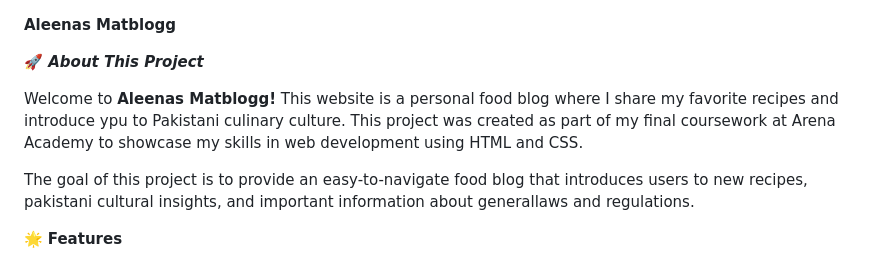
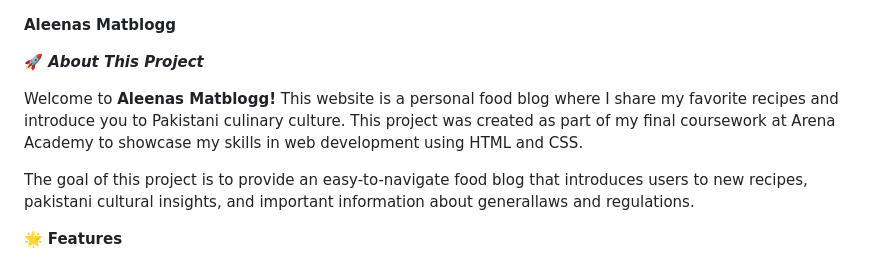
Before and after one commit to aleami/aleenaslutprojekt, a Markdown page: README.md, the part around the change. Rendered like a GitHub page.

```diff
--- a/README.md
+++ b/README.md
@@ -2,7 +2,7 @@
 
 **🚀 _About This Project_**
 
-Welcome to **Aleenas Matblogg!** This website is a personal food blog where I share my favorite recipes and introduce ypu to Pakistani culinary culture. This project was created as part of my final coursework at Arena Academy to showcase my skills in web development using HTML and CSS.
+Welcome to **Aleenas Matblogg!** This website is a personal food blog where I share my favorite recipes and introduce you to Pakistani culinary culture. This project was created as part of my final coursework at Arena Academy to showcase my skills in web development using HTML and CSS.
 
 The goal of this project is to provide an easy-to-navigate food blog that introduces users to new recipes, pakistani cultural insights, and important information about generallaws and regulations.
 
```
